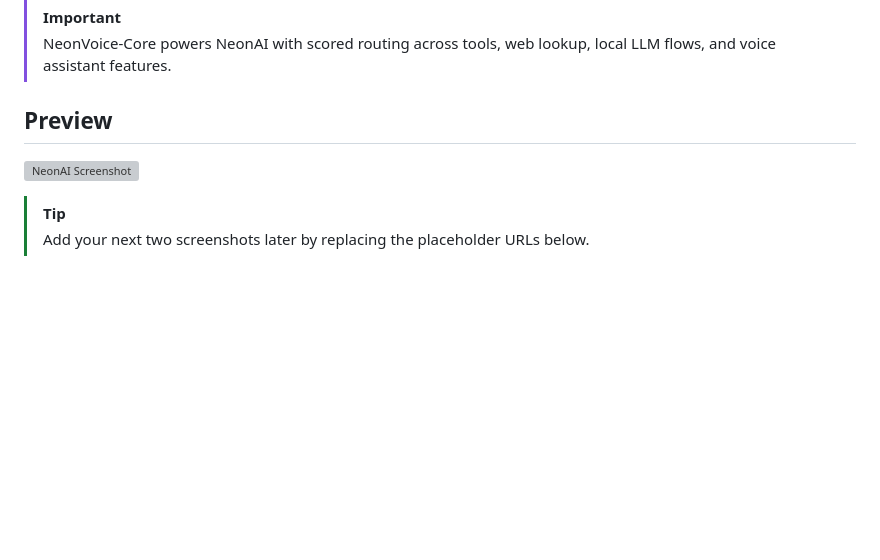
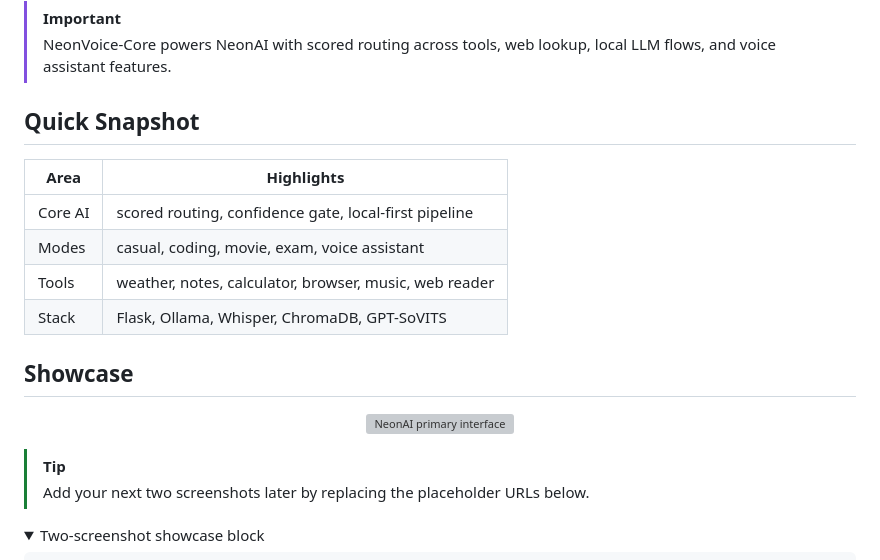
Before and after one commit to ansh2222949/NeonVoice-Core, a Markdown page: README.md, the part around one of its changes. Drawn GitHub-style; folded sections open; blank space fills up the shorter version; grey boxes are pictures that could not be loaded.

Commit message:
Polish README showcase section

````diff
--- a/README.md
+++ b/README.md
@@ -14,11 +14,25 @@
 > [!IMPORTANT]
 > NeonVoice-Core powers NeonAI with scored routing across tools, web lookup, local LLM flows, and voice assistant features.
 
-## Preview
+## Quick Snapshot
 
-![NeonAI Screenshot](https://github.com/user-attachments/assets/ffe4d47e-c869-4e87-8715-db17f9ada04d)
+| Area | Highlights |
+| --- | --- |
+| Core AI | scored routing, confidence gate, local-first pipeline |
+| Modes | casual, coding, movie, exam, voice assistant |
+| Tools | weather, notes, calculator, browser, music, web reader |
+| Stack | Flask, Ollama, Whisper, ChromaDB, GPT-SoVITS |
+
+## Showcase
+
+<p align="center">
+  <img src="https://github.com/user-attachments/assets/ffe4d47e-c869-4e87-8715-db17f9ada04d" width="95%" alt="NeonAI primary interface" />
+</p>
 
 > [!TIP]
 > Add your next two screenshots later by replacing the placeholder URLs below.
 
+<details>
+<summary>Two-screenshot showcase block</summary>
+
 ```md
````
Also changed, not shown: other parts of README.md (+16 -4 lines).
